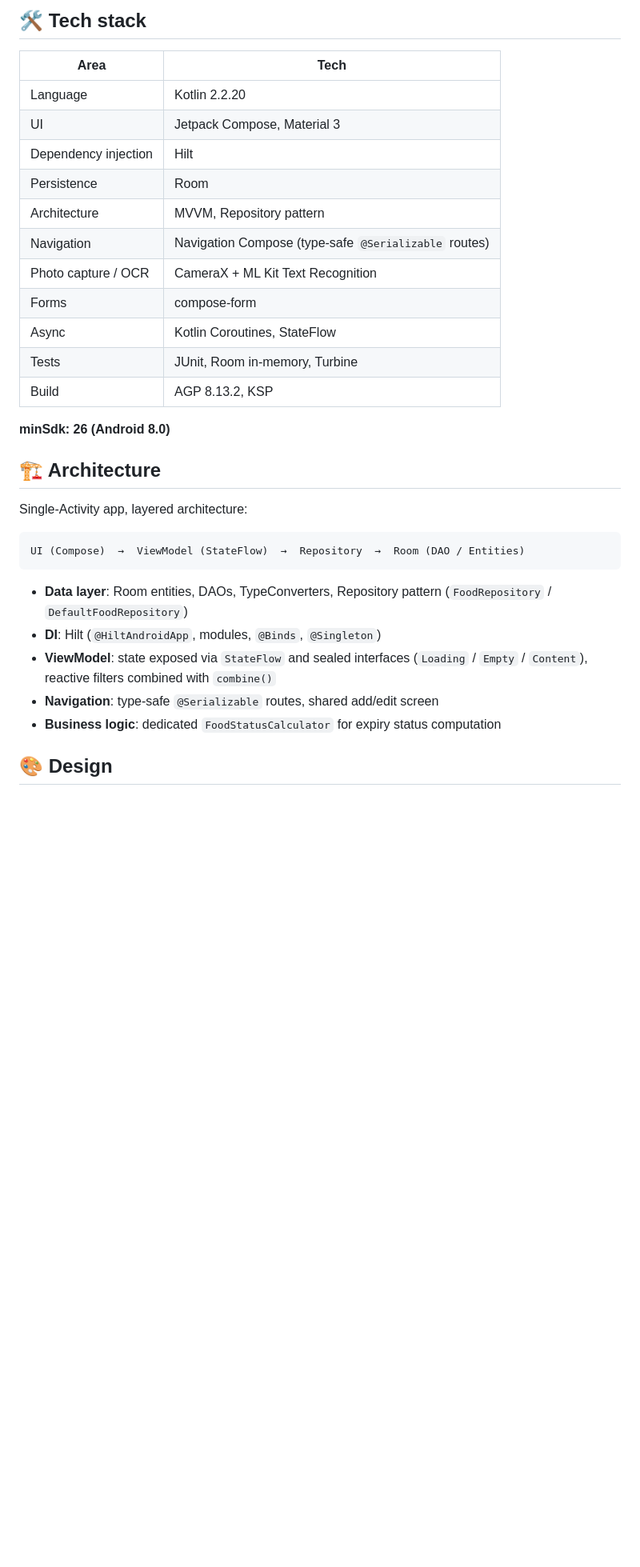
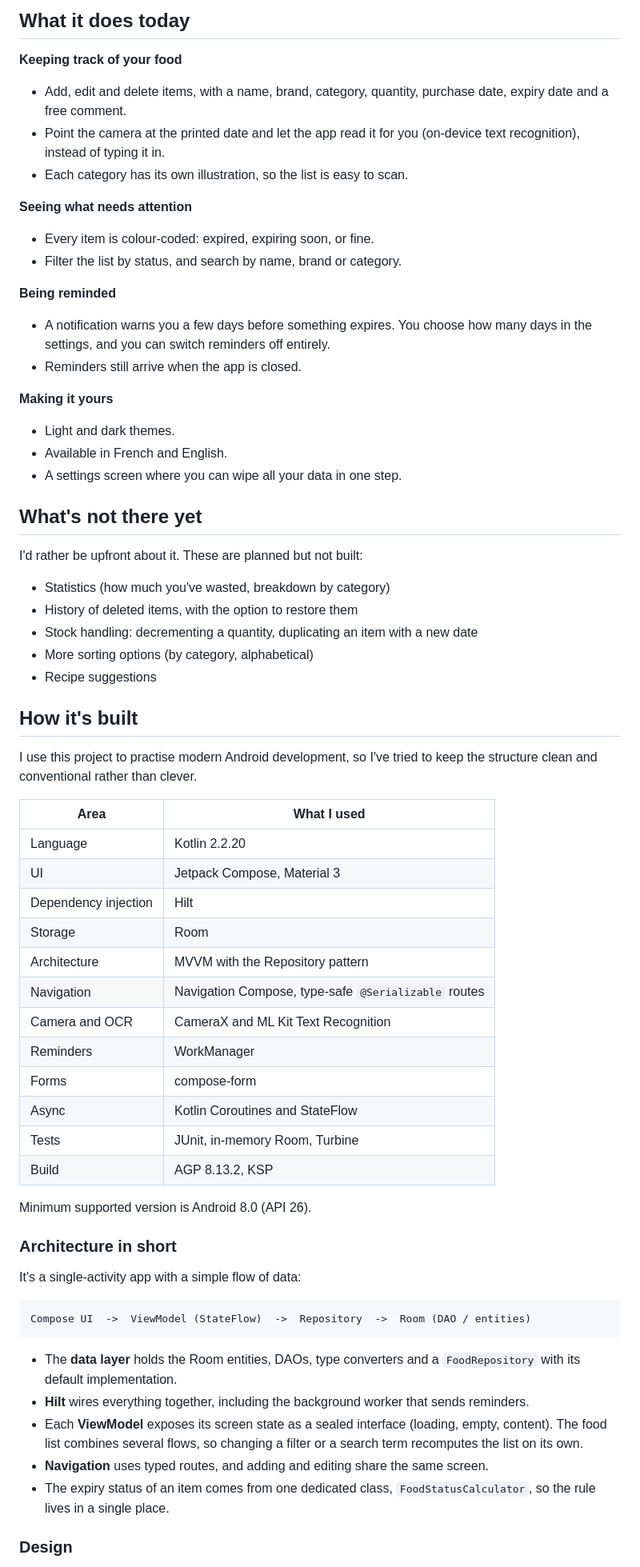
Before and after one commit to Vlt09/ZeroPerte, a Markdown page: README.md, the part around one of its changes. Shown at 80% size. Rendered like a GitHub page; blank space fills up the shorter version.

````diff
--- a/README.md
+++ b/README.md
@@ -30,35 +33,68 @@
 
-## 🛠️ Tech stack
+## What it does today
 
-| Area | Tech |
+**Keeping track of your food**
+- Add, edit and delete items, with a name, brand, category, quantity, purchase date, expiry date and a free comment.
+- Point the camera at the printed date and let the app read it for you (on-device text recognition), instead of typing it in.
+- Each category has its own illustration, so the list is easy to scan.
+
+**Seeing what needs attention**
+- Every item is colour-coded: expired, expiring soon, or fine.
+- Filter the list by status, and search by name, brand or category.
+
+**Being reminded**
+- A notification warns you a few days before something expires. You choose how many days in the settings, and you can switch reminders off entirely.
+- Reminders still arrive when the app is closed.
+
+**Making it yours**
+- Light and dark themes.
+- Available in French and English.
+- A settings screen where you can wipe all your data in one step.
+
+## What's not there yet
+
+I'd rather be upfront about it. These are planned but not built:
+
+- Statistics (how much you've wasted, breakdown by category)
+- History of deleted items, with the option to restore them
+- Stock handling: decrementing a quantity, duplicating an item with a new date
+- More sorting options (by category, alphabetical)
+- Recipe suggestions
+
+## How it's built
+
+I use this project to practise modern Android development, so I've tried to keep the structure clean and conventional rather than clever.
+
+| Area | What I used |
 | --- | --- |
 | Language | Kotlin 2.2.20 |
 | UI | Jetpack Compose, Material 3 |
 | Dependency injection | Hilt |
-| Persistence | Room |
-| Architecture | MVVM, Repository pattern |
-| Navigation | Navigation Compose (type-safe `@Serializable` routes) |
-| Photo capture / OCR | CameraX + ML Kit Text Recognition |
+| Storage | Room |
+| Architecture | MVVM with the Repository pattern |
+| Navigation | Navigation Compose, type-safe `@Serializable` routes |
+| Camera and OCR | CameraX and ML Kit Text Recognition |
+| Reminders | WorkManager |
 | Forms | compose-form |
-| Async | Kotlin Coroutines, StateFlow |
-| Tests | JUnit, Room in-memory, Turbine |
+| Async | Kotlin Coroutines and StateFlow |
+| Tests | JUnit, in-memory Room, Turbine |
 | Build | AGP 8.13.2, KSP |
 
-**minSdk: 26 (Android 8.0)**
+Minimum supported version is Android 8.0 (API 26).
 
-## 🏗️ Architecture
+### Architecture in short
 
-Single-Activity app, layered architecture:
+It's a single-activity app with a simple flow of data:
 
 ```
-UI (Compose)  →  ViewModel (StateFlow)  →  Repository  →  Room (DAO / Entities)
+Compose UI  ->  ViewModel (StateFlow)  ->  Repository  ->  Room (DAO / entities)
 ```
 
-- **Data layer**: Room entities, DAOs, TypeConverters, Repository pattern (`FoodRepository` / `DefaultFoodRepository`)
-- **DI**: Hilt (`@HiltAndroidApp`, modules, `@Binds`, `@Singleton`)
-- **ViewModel**: state exposed via `StateFlow` and sealed interfaces (`Loading` / `Empty` / `Content`), reactive filters combined with `combine()`
-- **Navigation**: type-safe `@Serializable` routes, shared add/edit screen
-- **Business logic**: dedicated `FoodStatusCalculator` for expiry status computation
+- The **data layer** holds the Room entities, DAOs, type converters and a `FoodRepository` with its default implementation.
+- **Hilt** wires everything together, including the background worker that sends reminders.
+- Each **ViewModel** exposes its screen state as a sealed interface (loading, empty, content). The food list combines several flows, so changing a filter or a search term recomputes the list on its own.
+- **Navigation** uses typed routes, and adding and editing share the same screen.
+- The expiry status of an item comes from one dedicated class, `FoodStatusCalculator`, so the rule lives in a single place.
 
-## 🎨 Design
+### Design
 
````
Also changed, not shown: other parts of README.md (+35 -48 lines).
